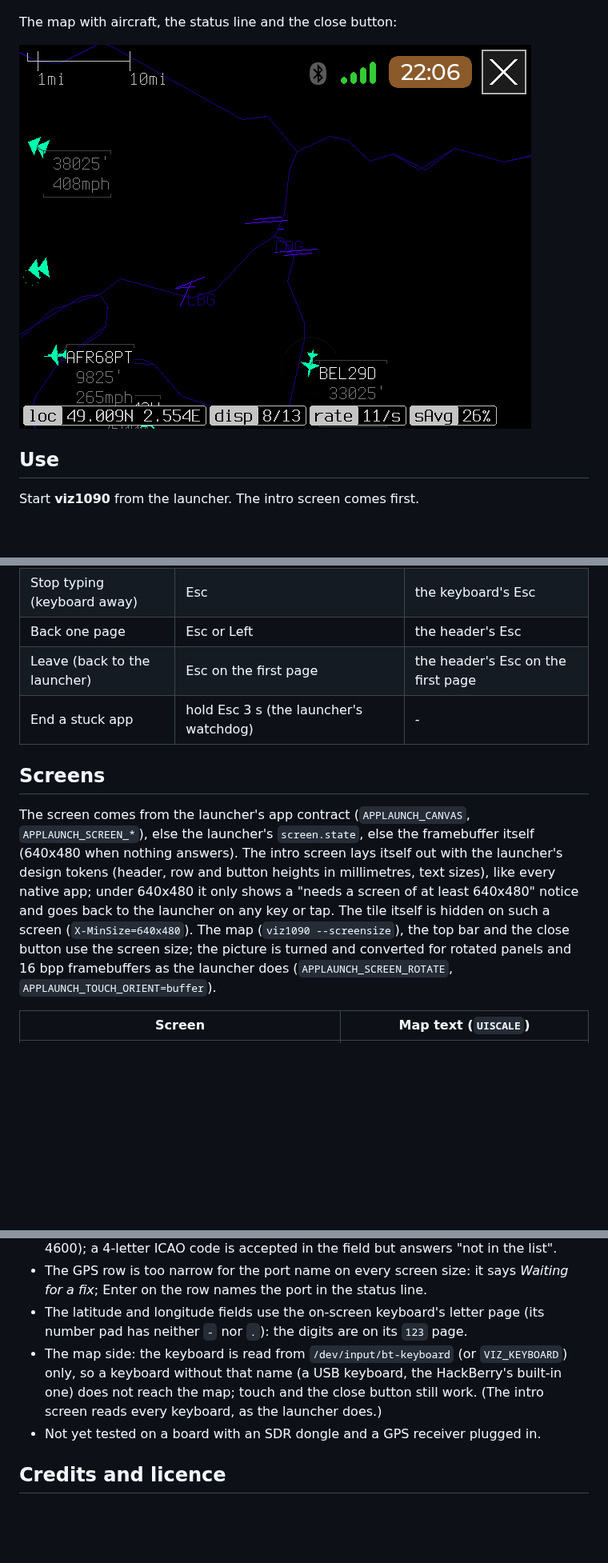
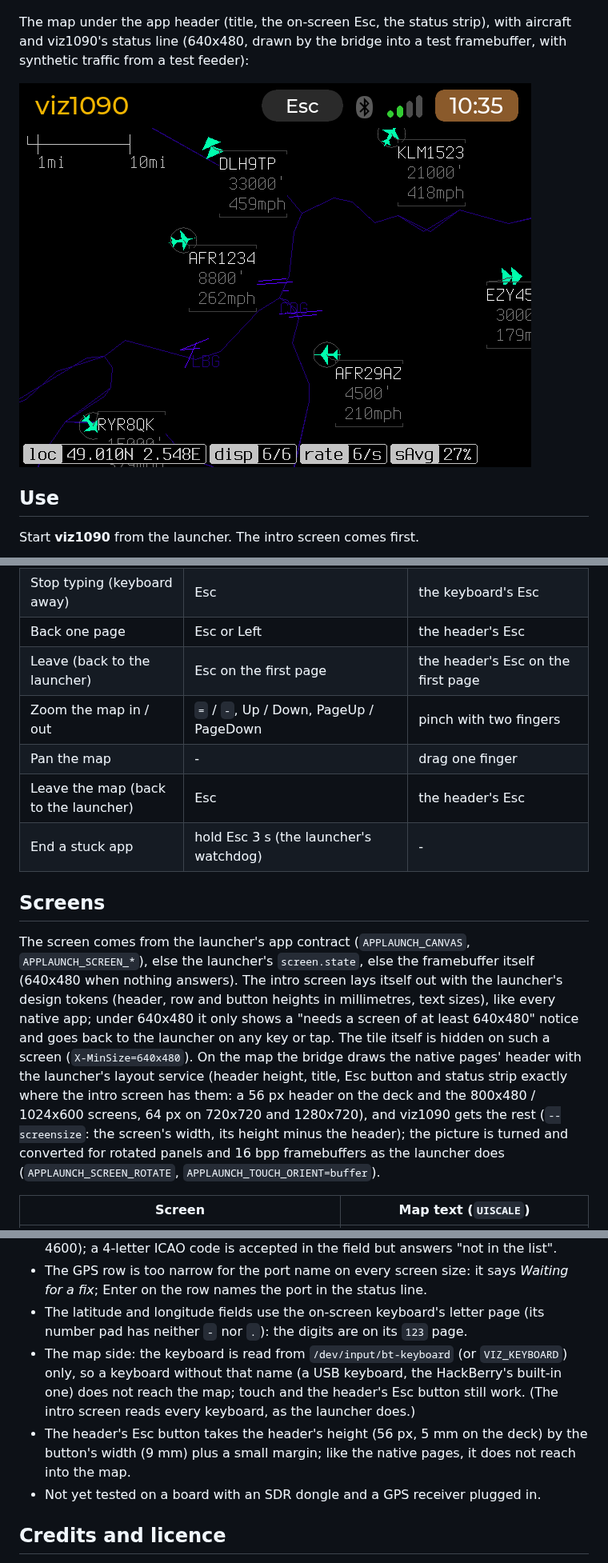
Before and after one commit to OSRdesign/cyberdeck-zero-apps, a Markdown page: apps/viz1090/README.md, 3 parts joined by grey strips. Shown at 80% size. GitHub-like rendering; pictures changed too: docs/screenshots/viz1090-map.png; blank space fills up the shorter version.

Commit message:
viz1090 0.2.0: the map view sits under the app header (title, Esc pill, status strip)
The bridge draws the same header as the native pages (geometry from the launcher's own layout
code) and gives viz1090 only the area below it; the X button is gone, the Esc pill or the Esc
key quits. Run script passes the real map size to --screensize.

Co-Authored-By: Claude Sonnet 5.5 <noreply@anthropic.com>
Claude-Session: https://claude.ai/code/session_01JL6pSehyqzRGNLLsnPydgG

```diff
--- a/apps/viz1090/README.md
+++ b/apps/viz1090/README.md
@@ -25,7 +25,8 @@ the keyboard away, its Latitude / Longitude rows and the Recent places:
 ![viz1090, Position page with the on-screen keyboard](../../docs/screenshots/viz1090-position.png)
 ![viz1090, Position page with the Recent places](../../docs/screenshots/viz1090-recent.png)
 
-The map with aircraft, the status line and the close button:
+The map under the app header (title, the on-screen Esc, the status strip), with aircraft and viz1090's status line
+(640x480, drawn by the bridge into a test framebuffer, with synthetic traffic from a test feeder):
 
 ![viz1090, map](../../docs/screenshots/viz1090-map.png)
 
@@ -69,6 +71,9 @@ Start **viz1090** from the launcher. The intro screen comes first.
 | Stop typing (keyboard away) | Esc | the keyboard's Esc |
 | Back one page | Esc or Left | the header's Esc |
 | Leave (back to the launcher) | Esc on the first page | the header's Esc on the first page |
+| Zoom the map in / out | `=` / `-`, Up / Down, PageUp / PageDown | pinch with two fingers |
+| Pan the map | - | drag one finger |
+| Leave the map (back to the launcher) | Esc | the header's Esc |
 | End a stuck app | hold Esc 3 s (the launcher's watchdog) | - |
 
 ## Screens
@@ -77,9 +82,12 @@ The screen comes from the launcher's app contract (`APPLAUNCH_CANVAS`, `APPLAUNC
 `screen.state`, else the framebuffer itself (640x480 when nothing answers). The intro screen lays itself out with the
 launcher's design tokens (header, row and button heights in millimetres, text sizes), like every native app; under
 640x480 it only shows a "needs a screen of at least 640x480" notice and goes back to the launcher on any key or tap.
-The tile itself is hidden on such a screen (`X-MinSize=640x480`). The map (`viz1090 --screensize`), the top bar and
-the close button use the screen size; the picture is turned and converted for rotated panels and 16 bpp framebuffers
-as the launcher does (`APPLAUNCH_SCREEN_ROTATE`, `APPLAUNCH_TOUCH_ORIENT=buffer`).
+The tile itself is hidden on such a screen (`X-MinSize=640x480`). On the map the bridge draws the native pages'
+header with the launcher's layout service (header height, title, Esc button and status strip exactly where the intro
+screen has them: a 56 px header on the deck and the 800x480 / 1024x600 screens, 64 px on 720x720 and 1280x720), and
+viz1090 gets the rest (`--screensize`: the screen's width, its height minus the header); the picture is turned and
+converted for rotated panels and 16 bpp framebuffers as the launcher does (`APPLAUNCH_SCREEN_ROTATE`,
+`APPLAUNCH_TOUCH_ORIENT=buffer`).
 
 | Screen | Map text (`UISCALE`) |
 | --- | --- |
@@ -135,8 +143,10 @@ the deck offers 0.2.0 as an update in the same menu. By hand: `sudo dpkg -i viz1
 * The latitude and longitude fields use the on-screen keyboard's letter page (its number pad has neither `-` nor
   `.`): the digits are on its `123` page.
 * The map side: the keyboard is read from `/dev/input/bt-keyboard` (or `VIZ_KEYBOARD`) only, so a keyboard without
-  that name (a USB keyboard, the HackBerry's built-in one) does not reach the map; touch and the close button still
-  work. (The intro screen reads every keyboard, as the launcher does.)
+  that name (a USB keyboard, the HackBerry's built-in one) does not reach the map; touch and the header's Esc button
+  still work. (The intro screen reads every keyboard, as the launcher does.)
+* The header's Esc button takes the header's height (56 px, 5 mm on the deck) by the button's width (9 mm) plus a
+  small margin; like the native pages, it does not reach into the map.
 * Not yet tested on a board with an SDR dongle and a GPS receiver plugged in.
 
 ## Credits and licence
```
Also changed, not shown: other parts of apps/viz1090/README.md (+9 -5 lines), 14 other files.
